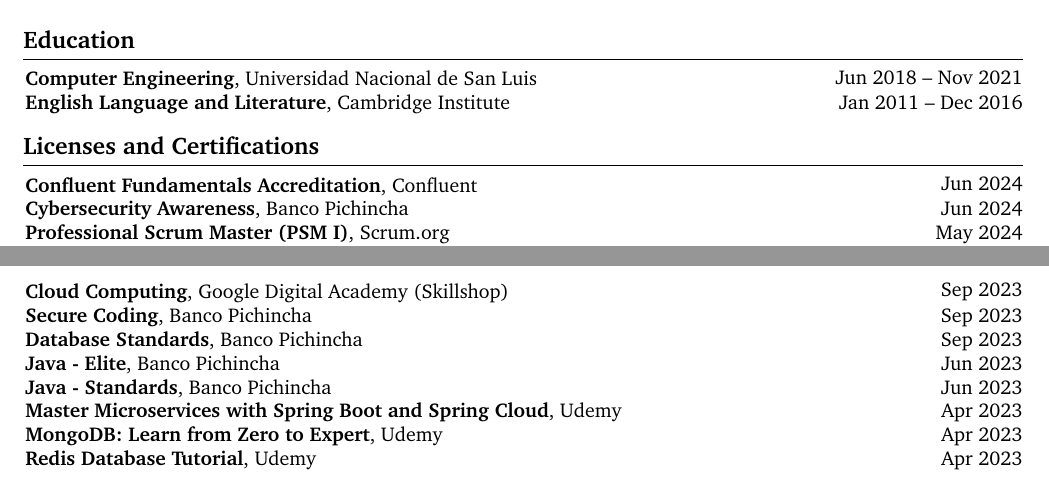
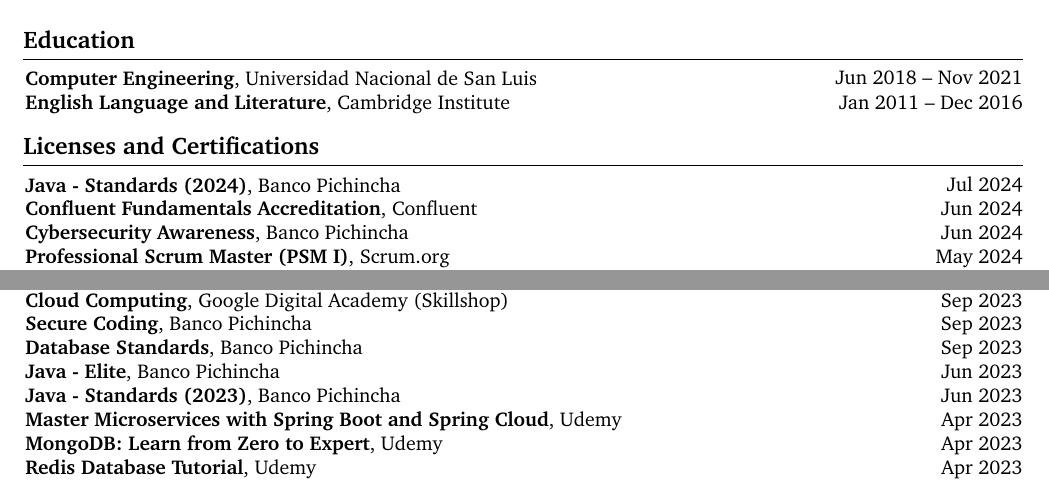
Before and after one commit to franBec/Franco-Exequiel-Becvort-CV, a LaTeX CV (Franco_Exequiel_Becvort_CV.tex): two parts of pages 1 and 2 of 2, joined at a grey line, cut so that both start at the same text. Compiled offline with pdfLaTeX.

Commit message:
Update Franco_Exequiel_Becvort_CV.tex

```diff
--- a/Franco_Exequiel_Becvort_CV.tex
+++ b/Franco_Exequiel_Becvort_CV.tex
@@ -287,6 +287,11 @@
     \end{twocolentry}
     \section{Licenses and Certifications}
     \begin{twocolentry}{
+            Jul 2024
+        }
+        \textbf{Java - Standards (2024)}, Banco Pichincha
+    \end{twocolentry}
+    \begin{twocolentry}{
             Jun 2024
         }
         \textbf{Confluent Fundamentals Accreditation}, Confluent
@@ -359,7 +364,7 @@
     \begin{twocolentry}{
             Jun 2023
         }
-        \textbf{Java - Standards}, Banco Pichincha
+        \textbf{Java - Standards (2023)}, Banco Pichincha
     \end{twocolentry}
     \begin{twocolentry}{
             Apr 2023
```
